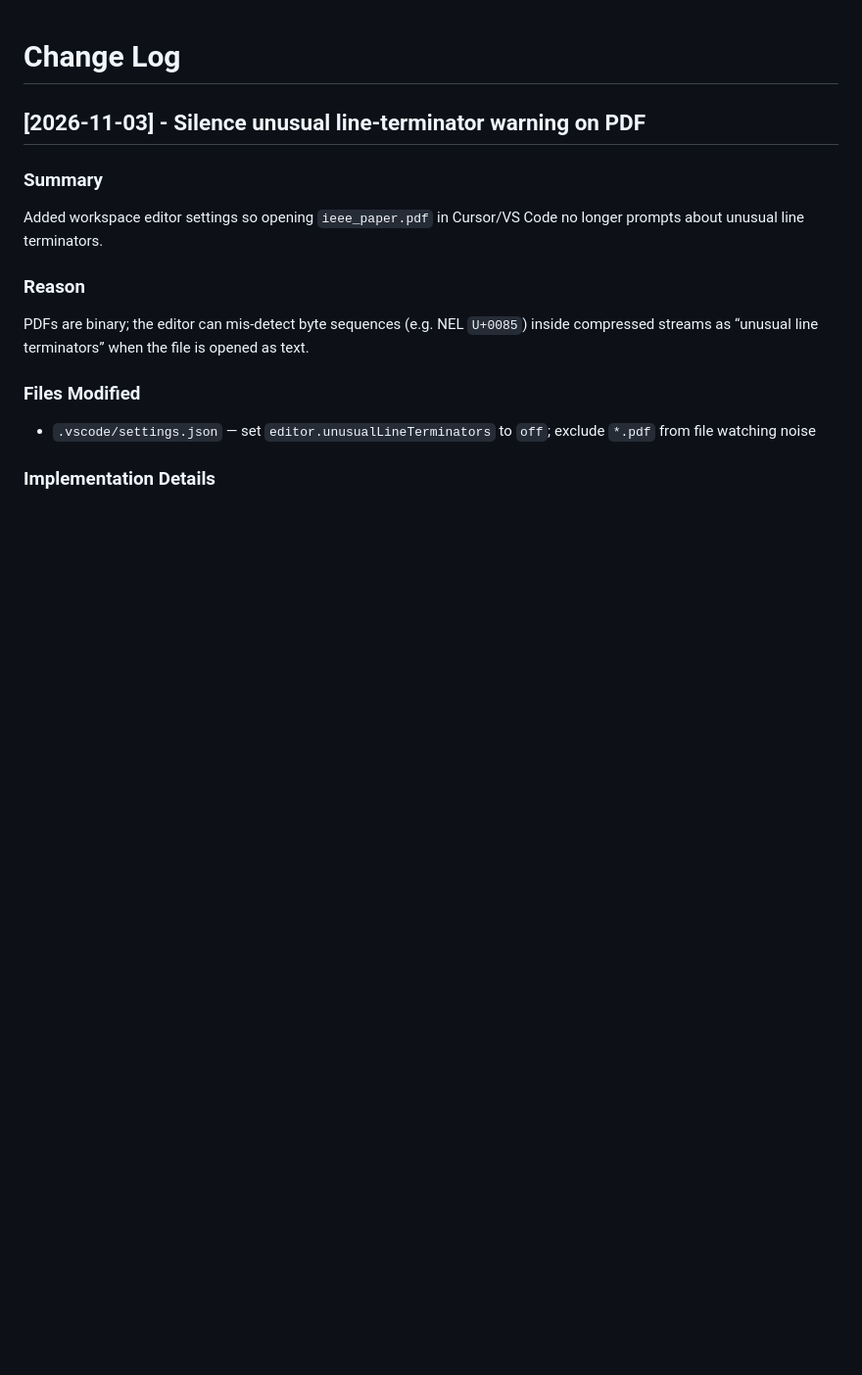
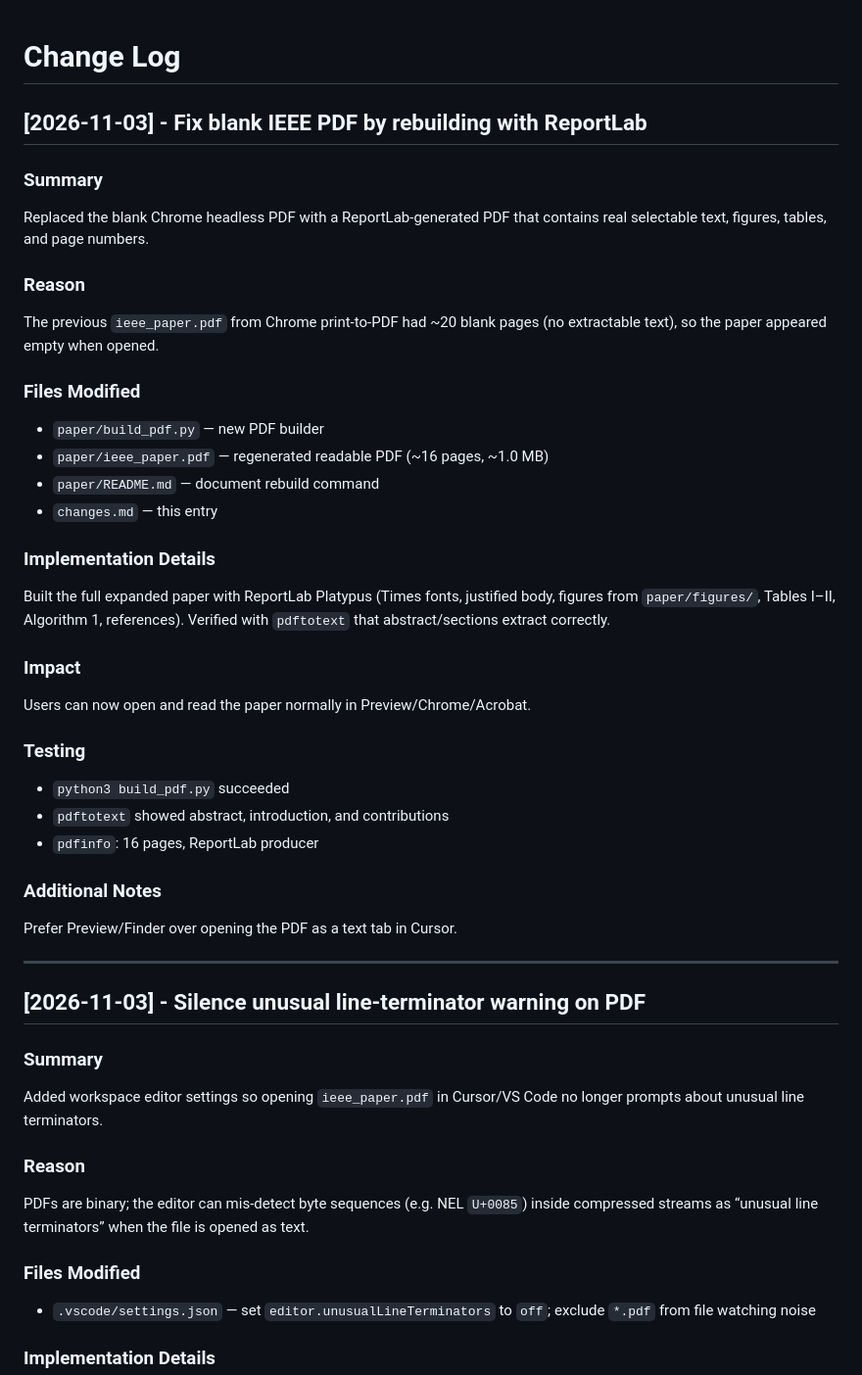
Before and after one commit to Jaymehta45/FLResearch, a Markdown page: changes.md, the part around the change. Shown at 98% size. Drawn GitHub-style; blank space fills up the shorter version.

Commit message:
Document blank-PDF fix in changes.md.
Co-authored-by: Cursor <cursoragent@cursor.com>

```diff
--- a/changes.md
+++ b/changes.md
@@ -1,4 +1,34 @@
 # Change Log
+
+## [2026-11-03] - Fix blank IEEE PDF by rebuilding with ReportLab
+
+### Summary
+Replaced the blank Chrome headless PDF with a ReportLab-generated PDF that contains real selectable text, figures, tables, and page numbers.
+
+### Reason
+The previous `ieee_paper.pdf` from Chrome print-to-PDF had ~20 blank pages (no extractable text), so the paper appeared empty when opened.
+
+### Files Modified
+* `paper/build_pdf.py` — new PDF builder
+* `paper/ieee_paper.pdf` — regenerated readable PDF (~16 pages, ~1.0 MB)
+* `paper/README.md` — document rebuild command
+* `changes.md` — this entry
+
+### Implementation Details
+Built the full expanded paper with ReportLab Platypus (Times fonts, justified body, figures from `paper/figures/`, Tables I–II, Algorithm 1, references). Verified with `pdftotext` that abstract/sections extract correctly.
+
+### Impact
+Users can now open and read the paper normally in Preview/Chrome/Acrobat.
+
+### Testing
+* `python3 build_pdf.py` succeeded
+* `pdftotext` showed abstract, introduction, and contributions
+* `pdfinfo`: 16 pages, ReportLab producer
+
+### Additional Notes
+Prefer Preview/Finder over opening the PDF as a text tab in Cursor.
+
+---
 
 ## [2026-11-03] - Silence unusual line-terminator warning on PDF
 
```
